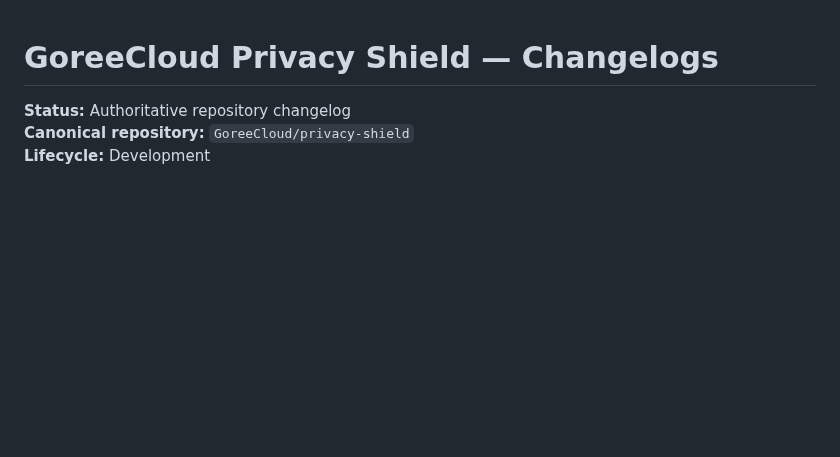
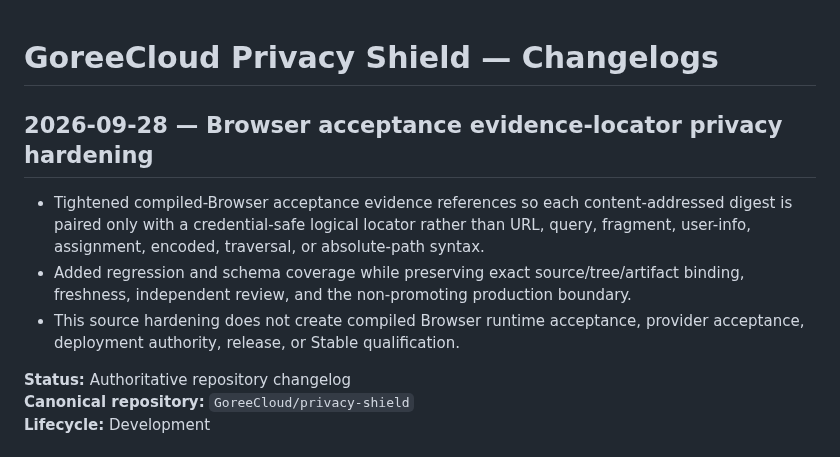
Before and after one commit to GoreeCloud/privacy-shield, a Markdown page: CHANGELOGS.md, the part around the change. Rendered like a GitHub page; blank space fills up the shorter version.

Commit message:
Record Browser evidence locator privacy hardening

```diff
--- a/CHANGELOGS.md
+++ b/CHANGELOGS.md
@@ -1,4 +1,10 @@
 # GoreeCloud Privacy Shield — Changelogs
+
+## 2026-09-28 — Browser acceptance evidence-locator privacy hardening
+
+- Tightened compiled-Browser acceptance evidence references so each content-addressed digest is paired only with a credential-safe logical locator rather than URL, query, fragment, user-info, assignment, encoded, traversal, or absolute-path syntax.
+- Added regression and schema coverage while preserving exact source/tree/artifact binding, freshness, independent review, and the non-promoting production boundary.
+- This source hardening does not create compiled Browser runtime acceptance, provider acceptance, deployment authority, release, or Stable qualification.
 
 **Status:** Authoritative repository changelog
 **Canonical repository:** `GoreeCloud/privacy-shield`
```
